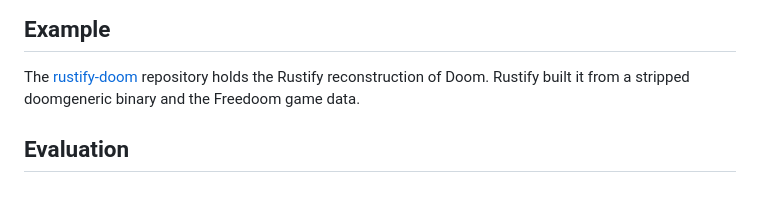
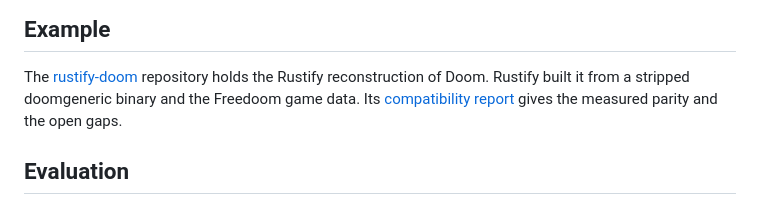
Before and after one commit to SebastianElvis/rustify, a Markdown page: README.md, the part around the change. Drawn GitHub-style.

Commit message:
The benchmark reports the first Doom result (#13)
- Section 7.2 reports the stopped graded trial and the resumed project.
- The README links the Doom compatibility report.

```diff
--- a/README.md
+++ b/README.md
@@ -147,6 +147,7 @@ The [architecture guide](docs/architecture.md) includes the diagram's editable L
 
 The [rustify-doom](https://github.com/SebastianElvis/rustify-doom) repository holds the Rustify reconstruction of Doom.
 Rustify built it from a stripped doomgeneric binary and the Freedoom game data.
+Its [compatibility report](https://github.com/SebastianElvis/rustify-doom/blob/main/COMPATIBILITY.md) gives the measured parity and the open gaps.
 
 ## Evaluation
 
```
Also changed, not shown: eval/docs/benchmark.md (+28 -3 lines).
